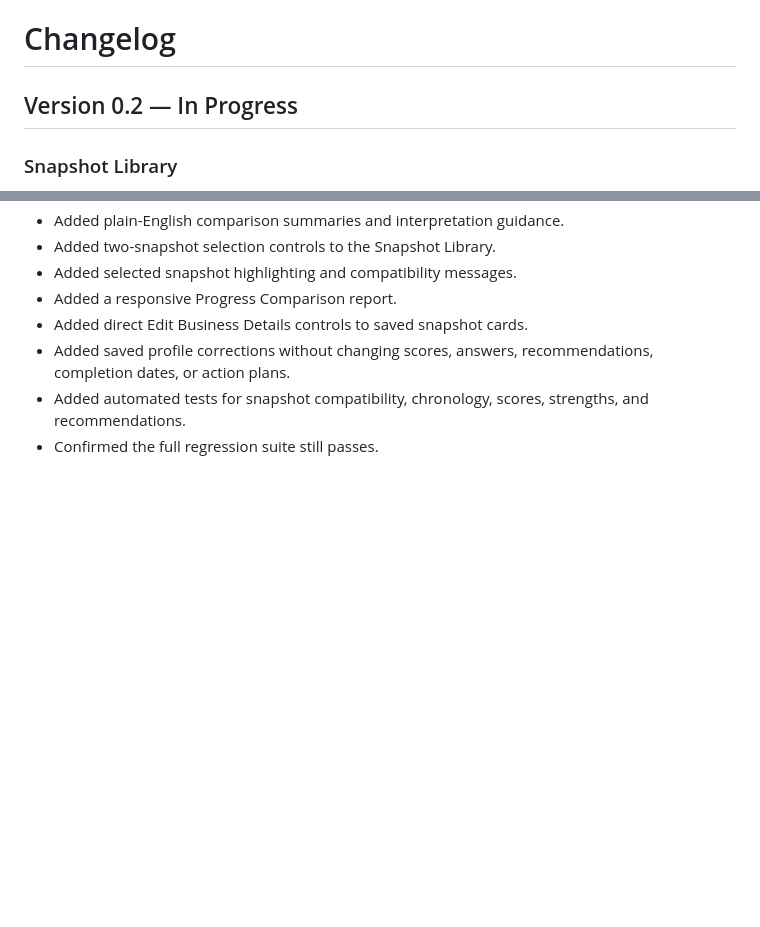
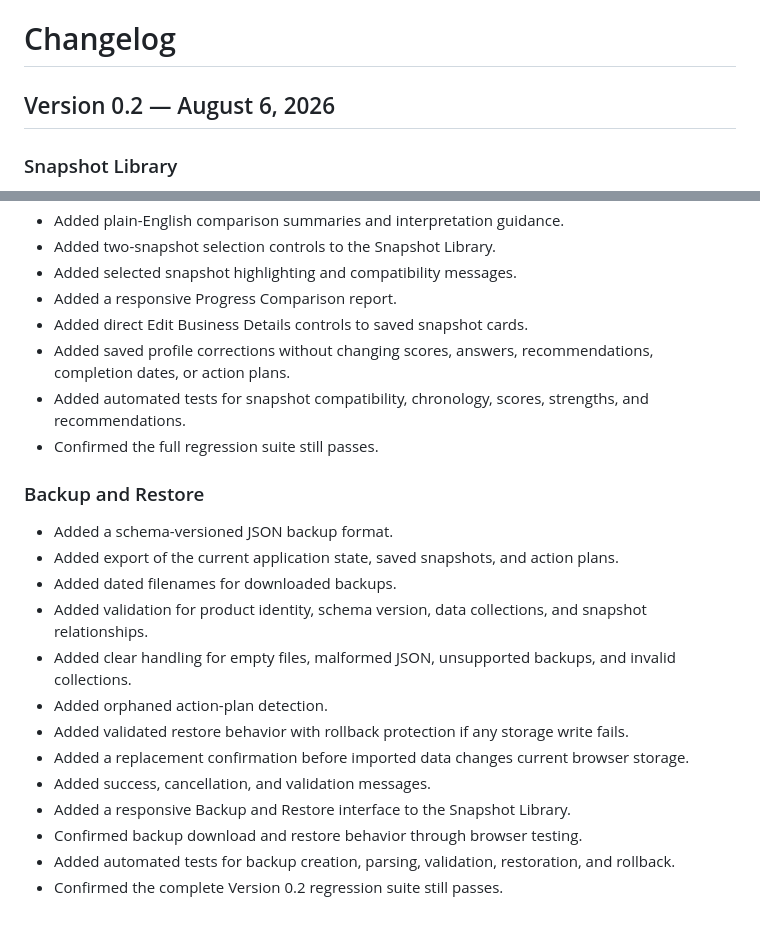
Before and after one commit to thenillaninja/nillaninja-business-dojo, a Markdown page: CHANGELOG.md, 2 parts joined by grey strips. GitHub-like rendering; blank space fills up the shorter version.

Commit message:
Document completed Version 0.2 backup phase

```diff
--- a/CHANGELOG.md
+++ b/CHANGELOG.md
@@ -1,6 +1,6 @@
 # Changelog
 
-## Version 0.2 — In Progress
+## Version 0.2 — August 6, 2026
 
 ### Snapshot Library
 
@@ -75,3 +75,19 @@
 - Added saved profile corrections without changing scores, answers, recommendations, completion dates, or action plans.
 - Added automated tests for snapshot compatibility, chronology, scores, strengths, and recommendations.
 - Confirmed the full regression suite still passes.
+
+### Backup and Restore
+
+- Added a schema-versioned JSON backup format.
+- Added export of the current application state, saved snapshots, and action plans.
+- Added dated filenames for downloaded backups.
+- Added validation for product identity, schema version, data collections, and snapshot relationships.
+- Added clear handling for empty files, malformed JSON, unsupported backups, and invalid collections.
+- Added orphaned action-plan detection.
+- Added validated restore behavior with rollback protection if any storage write fails.
+- Added a replacement confirmation before imported data changes current browser storage.
+- Added success, cancellation, and validation messages.
+- Added a responsive Backup and Restore interface to the Snapshot Library.
+- Confirmed backup download and restore behavior through browser testing.
+- Added automated tests for backup creation, parsing, validation, restoration, and rollback.
+- Confirmed the complete Version 0.2 regression suite still passes.
```
Also changed, not shown: docs/version-0.2-roadmap.md (+16 -0 lines).
